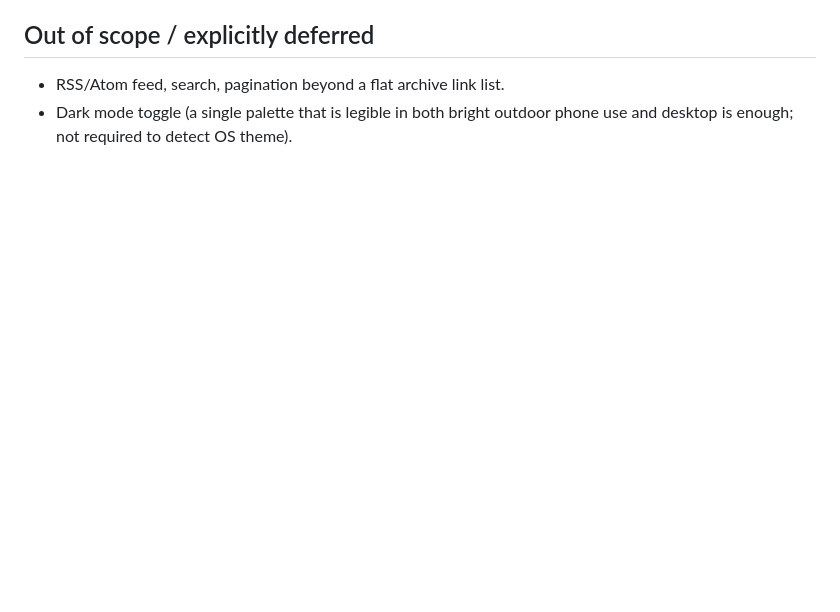
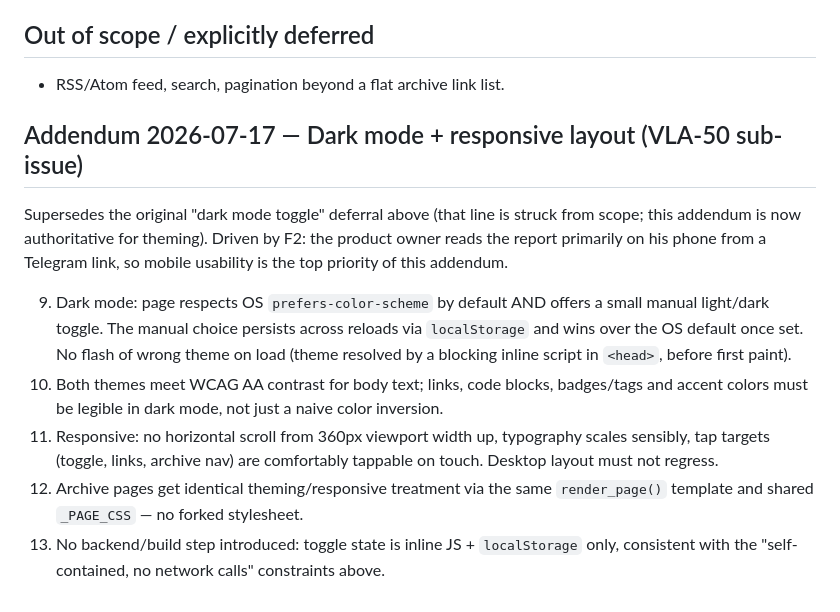
Before and after one commit to VladoAdmin/news-html-report, a Markdown page: PRD.md, the part around the change. Drawn GitHub-style; blank space fills up the shorter version.

```diff
--- a/PRD.md
+++ b/PRD.md
@@ -100,5 +100,27 @@ consistent with each other, which drives the robustness requirements below:
 ## Out of scope / explicitly deferred
 
 - RSS/Atom feed, search, pagination beyond a flat archive link list.
-- Dark mode toggle (a single palette that is legible in both bright outdoor
-  phone use and desktop is enough; not required to detect OS theme).
+
+## Addendum 2026-07-17 — Dark mode + responsive layout (VLA-50 sub-issue)
+
+Supersedes the original "dark mode toggle" deferral above (that line is
+struck from scope; this addendum is now authoritative for theming). Driven
+by F2: the product owner reads the report primarily on his phone from a
+Telegram link, so mobile usability is the top priority of this addendum.
+
+9. Dark mode: page respects OS `prefers-color-scheme` by default AND offers a
+   small manual light/dark toggle. The manual choice persists across reloads
+   via `localStorage` and wins over the OS default once set. No flash of
+   wrong theme on load (theme resolved by a blocking inline script in
+   `<head>`, before first paint).
+10. Both themes meet WCAG AA contrast for body text; links, code blocks,
+    badges/tags and accent colors must be legible in dark mode, not just a
+    naive color inversion.
+11. Responsive: no horizontal scroll from 360px viewport width up, typography
+    scales sensibly, tap targets (toggle, links, archive nav) are comfortably
+    tappable on touch. Desktop layout must not regress.
+12. Archive pages get identical theming/responsive treatment via the same
+    `render_page()` template and shared `_PAGE_CSS` — no forked stylesheet.
+13. No backend/build step introduced: toggle state is inline JS +
+    `localStorage` only, consistent with the "self-contained, no network
+    calls" constraints above.
```
Also changed, not shown: PLAN.md (+51 -0 lines).
